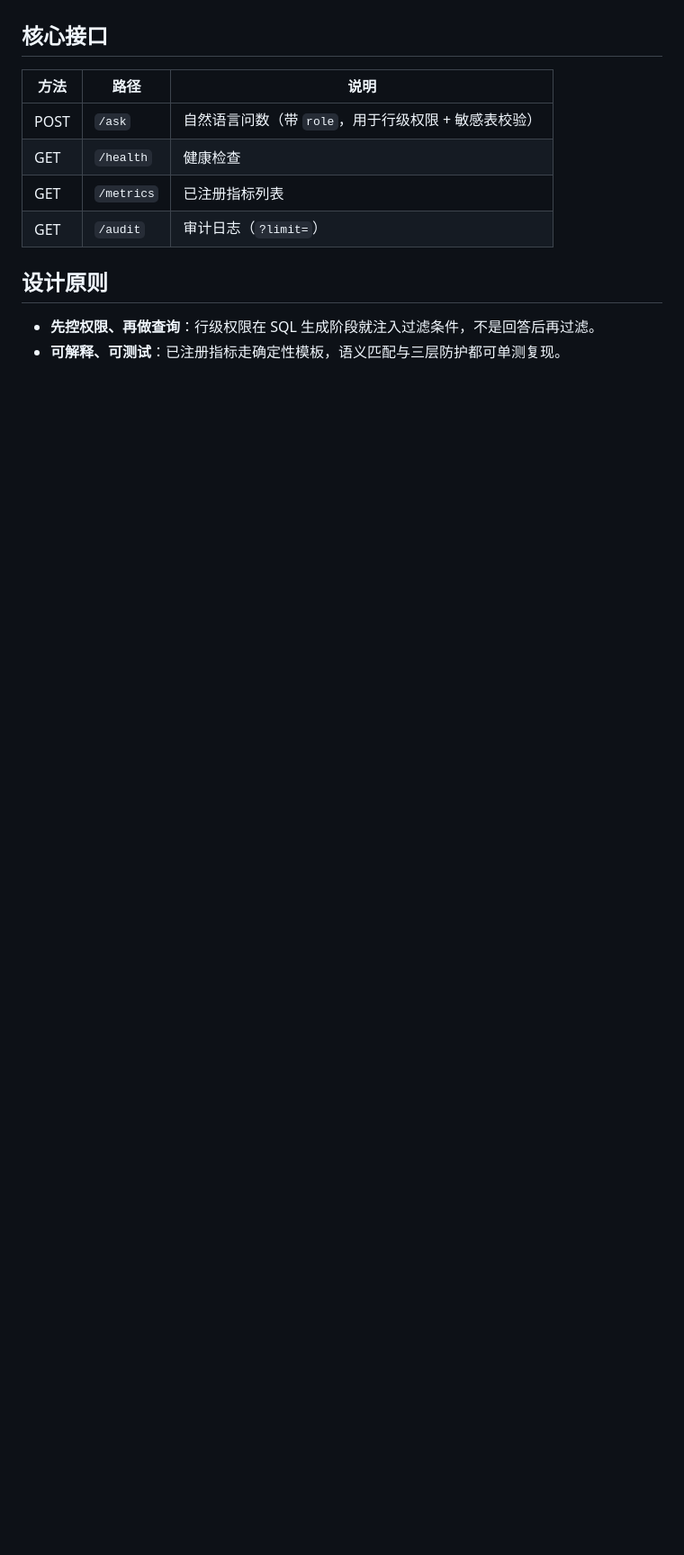
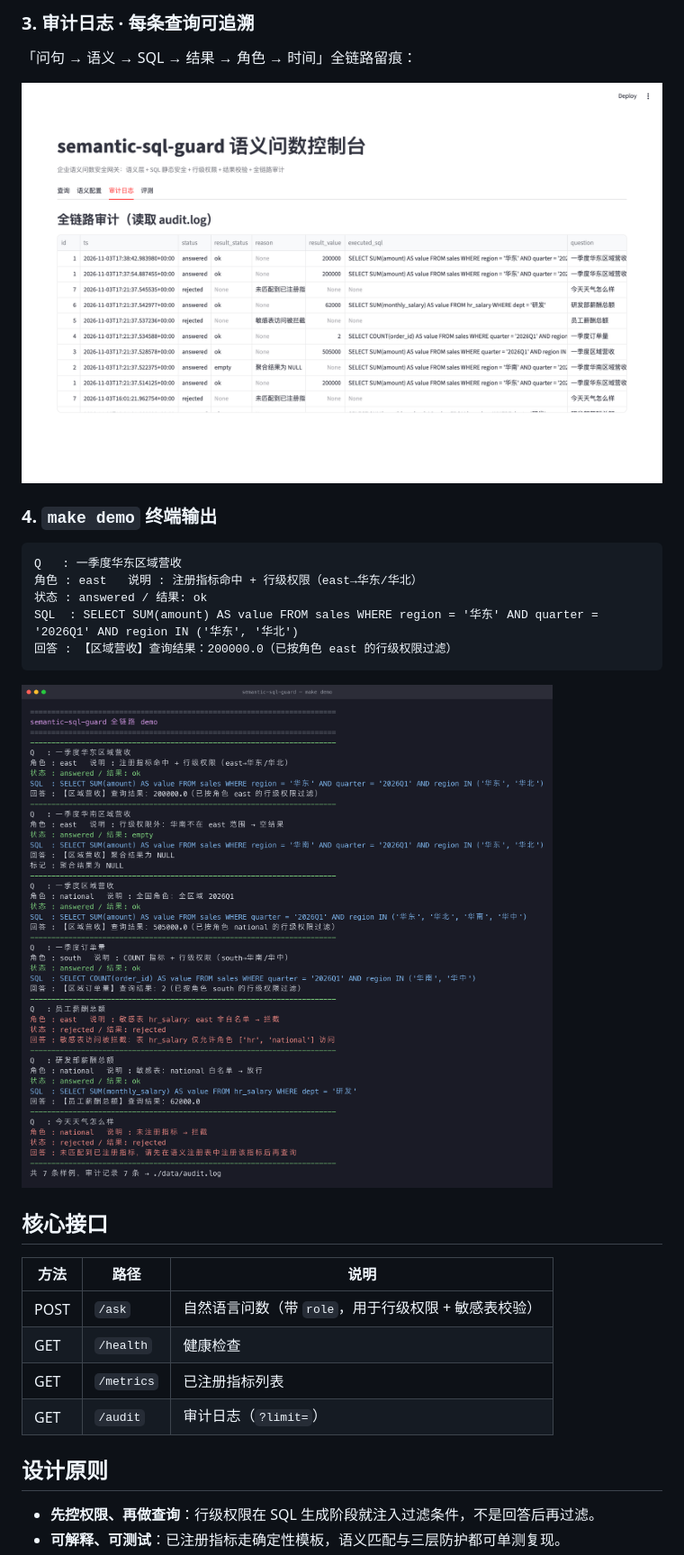
Before and after one commit to fenrir1111/semantic-sql-guard, a Markdown page: README.md, the part around one of its changes. Shown at 90% size. Rendered like a GitHub page; pictures changed too: docs/screenshots/semantic-sql-guard-demo-terminal.png (added), docs/screenshots/sql-guard-04-audit.png (added); blank space fills up the shorter version.

Commit message:
feat: 修复 Streamlit 相对导入崩溃，补系统实拍截图
- streamlit_app.py 改绝对导入 + src/ 路径自举（Streamlit 以独立脚本执行，相对导入必崩）
- sql-guard 补 make ui 目标
- docs/screenshots/ 新增真实运行截图（控制台实拍 + make demo 终端输出）
- README 新增「系统实拍」章节

````diff
--- a/README.md
+++ b/README.md
@@ -87,3 +101,21 @@ Q: 今天天气怎么样        角色: national
+### 3. 审计日志 · 每条查询可追溯
+
+「问句 → 语义 → SQL → 结果 → 角色 → 时间」全链路留痕：
+
+![审计日志](docs/screenshots/sql-guard-04-audit.png)
+
+### 4. `make demo` 终端输出
+
+```text
+Q   : 一季度华东区域营收
+角色 : east   说明 : 注册指标命中 + 行级权限（east→华东/华北）
+状态 : answered / 结果: ok
+SQL  : SELECT SUM(amount) AS value FROM sales WHERE region = '华东' AND quarter = '2026Q1' AND region IN ('华东', '华北')
+回答 : 【区域营收】查询结果：200000.0（已按角色 east 的行级权限过滤）
+```
+
+![make demo 终端输出](docs/screenshots/semantic-sql-guard-demo-terminal.png)
+
 ## 核心接口
 | 方法 | 路径 | 说明 |
 |---|---|---|
````
Also changed, not shown: other parts of README.md (+14 -0 lines), docs/screenshots/sql-guard-01-query.png (added), docs/screenshots/sql-guard-02-query-result.png (added), docs/screenshots/sql-guard-03-semantic-registry.png (added), 2 other files.
